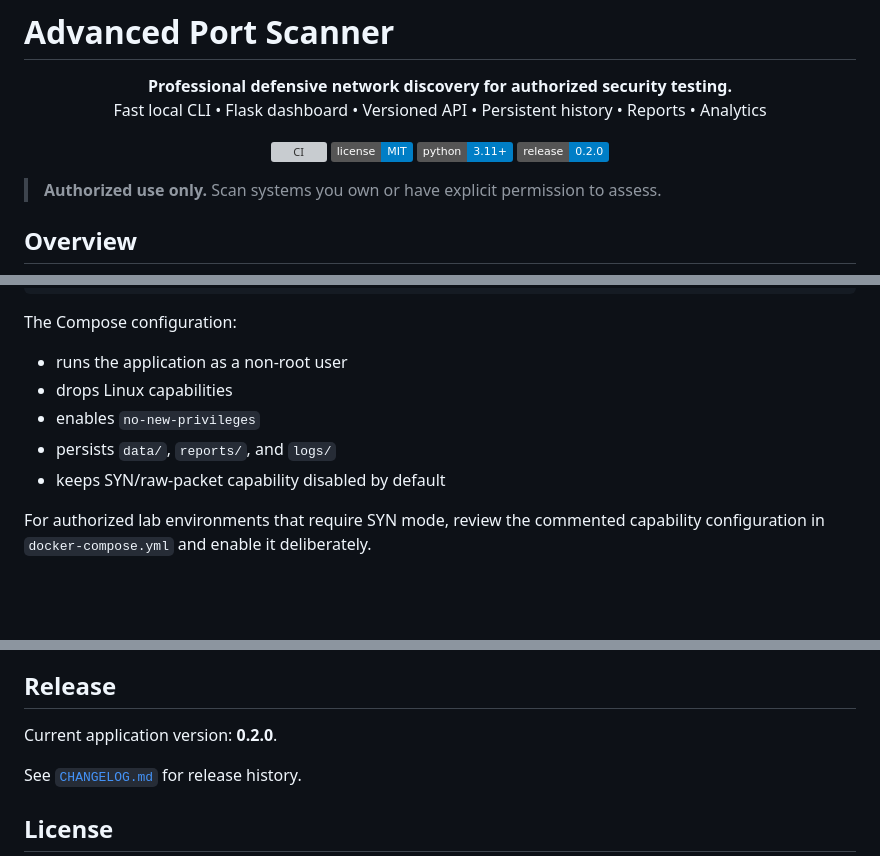
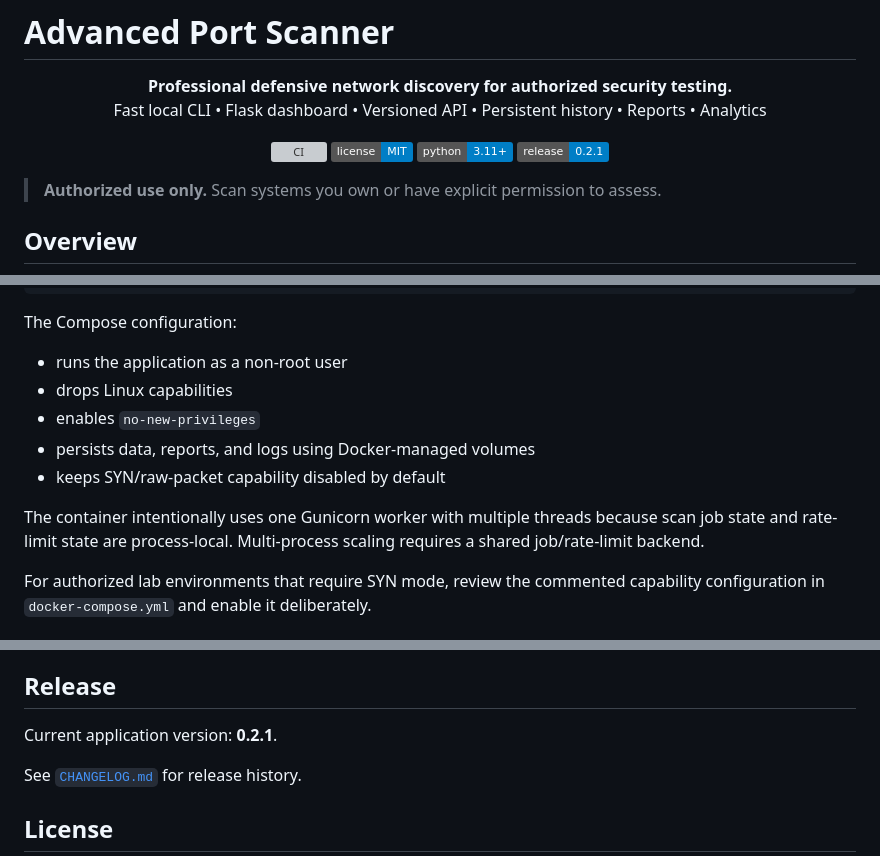
Before and after one commit to hack2ai/advanced-port-scanner, a Markdown page: README.md, 3 parts joined by grey strips. Drawn GitHub-style; badges without logos; blank space fills up the shorter version; grey boxes are pictures that could not be loaded.

Commit message:
release: update README for v0.2.1

```diff
--- a/README.md
+++ b/README.md
@@ -9,7 +9,7 @@
   <a href="https://github.com/hack2ai/advanced-port-scanner/actions/workflows/ci.yml"><img src="https://github.com/hack2ai/advanced-port-scanner/actions/workflows/ci.yml/badge.svg" alt="CI"></a>
   <a href="https://github.com/hack2ai/advanced-port-scanner/blob/main/LICENSE"><img src="https://img.shields.io/badge/license-MIT-blue.svg" alt="MIT License"></a>
   <img src="https://img.shields.io/badge/python-3.11%2B-blue.svg" alt="Python 3.11+">
-  <img src="https://img.shields.io/badge/release-0.2.0-informational.svg" alt="v0.2.0">
+  <img src="https://img.shields.io/badge/release-0.2.1-informational.svg" alt="v0.2.1">
 </p>
 
 > **Authorized use only.** Scan systems you own or have explicit permission to assess.
@@ -335,8 +335,10 @@ The Compose configuration:
 - runs the application as a non-root user
 - drops Linux capabilities
 - enables `no-new-privileges`
-- persists `data/`, `reports/`, and `logs/`
+- persists data, reports, and logs using Docker-managed volumes
 - keeps SYN/raw-packet capability disabled by default
+
+The container intentionally uses one Gunicorn worker with multiple threads because scan job state and rate-limit state are process-local. Multi-process scaling requires a shared job/rate-limit backend.
 
 For authorized lab environments that require SYN mode, review the commented capability configuration in `docker-compose.yml` and enable it deliberately.
 
@@ -406,7 +408,7 @@ When changing API or deployment behavior, add or update regression coverage in `
 
 ## Release
 
-Current application version: **0.2.0**.
+Current application version: **0.2.1**.
 
 See [`CHANGELOG.md`](CHANGELOG.md) for release history.
 
```
